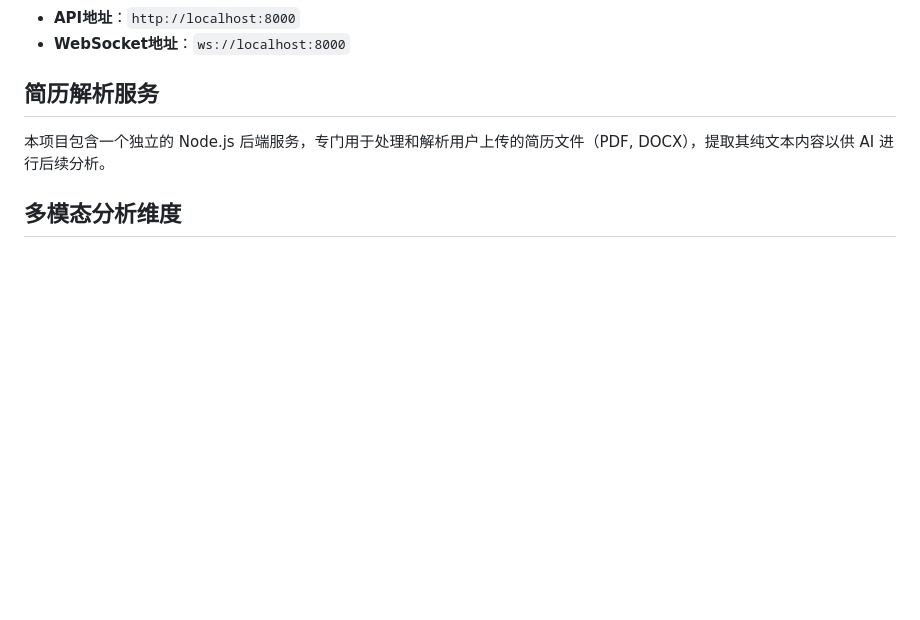
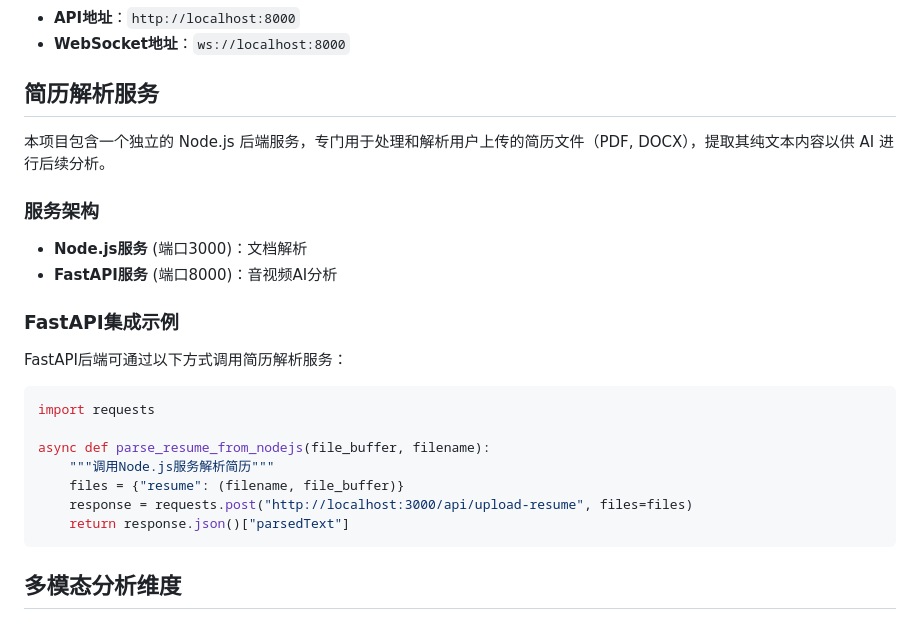
Before and after one commit to JaneMichaella/MLLM-Interview-Frontend, a Markdown page: README.md, the part around the change. Rendered like a GitHub page; blank space fills up the shorter version.

Commit message:
docs(readme): add FastAPI integration example for resume parsing service

````diff
--- a/README.md
+++ b/README.md
@@ -75,6 +75,23 @@
 ## 简历解析服务
 
 本项目包含一个独立的 Node.js 后端服务，专门用于处理和解析用户上传的简历文件（PDF, DOCX），提取其纯文本内容以供 AI 进行后续分析。
+
+### 服务架构
+- **Node.js服务** (端口3000)：文档解析
+- **FastAPI服务** (端口8000)：音视频AI分析
+
+### FastAPI集成示例
+FastAPI后端可通过以下方式调用简历解析服务：
+
+```python
+import requests
+
+async def parse_resume_from_nodejs(file_buffer, filename):
+    """调用Node.js服务解析简历"""
+    files = {"resume": (filename, file_buffer)}
+    response = requests.post("http://localhost:3000/api/upload-resume", files=files)
+    return response.json()["parsedText"]
+```
 
 ## 多模态分析维度
 
````
